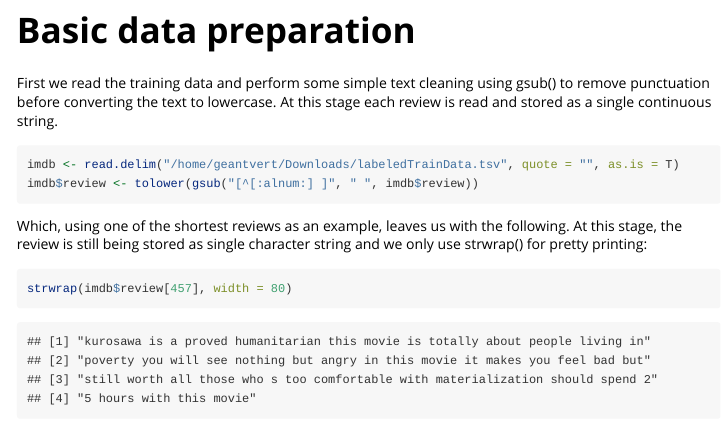
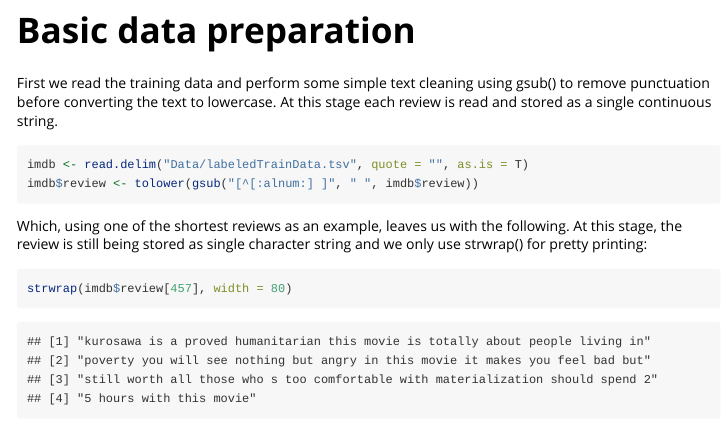
Before and after one commit to wush978/FeatureHashing, an R Markdown document (vignettes/SentimentAnalysis.Rmd): the page in a window 1100 px wide, from 930 px down. Rendered offline with R 4.5, knitr and Pandoc, with nearby package versions.

Commit message:
change in path

````diff
--- a/vignettes/SentimentAnalysis.Rmd
+++ b/vignettes/SentimentAnalysis.Rmd
@@ -44,7 +44,7 @@ First we read the training data and perform some simple text cleaning using gsub
 
 
 ```r
-imdb <- read.delim("/home/geantvert/Downloads/labeledTrainData.tsv", quote = "", as.is = T)
+imdb <- read.delim("Data/labeledTrainData.tsv", quote = "", as.is = T)
 imdb$review <- tolower(gsub("[^[:alnum:] ]", " ", imdb$review))
 ```
 
````
